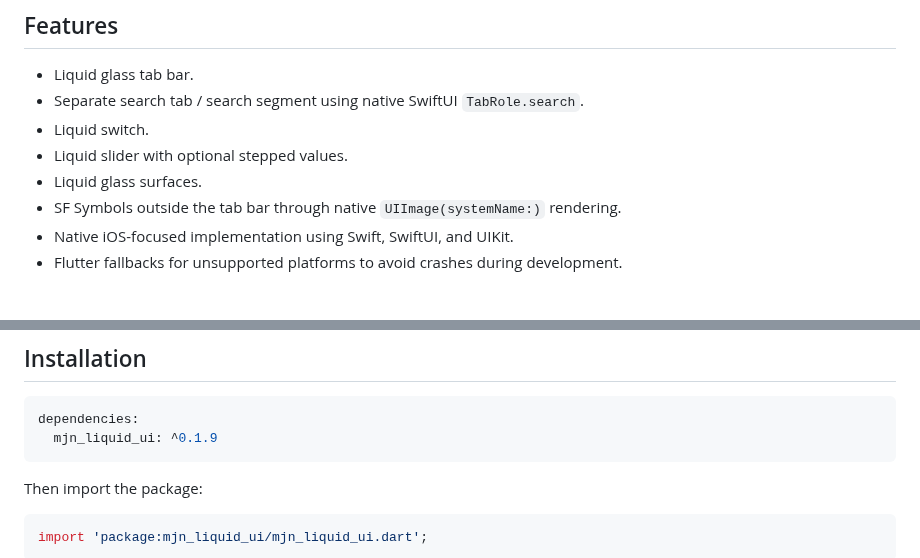
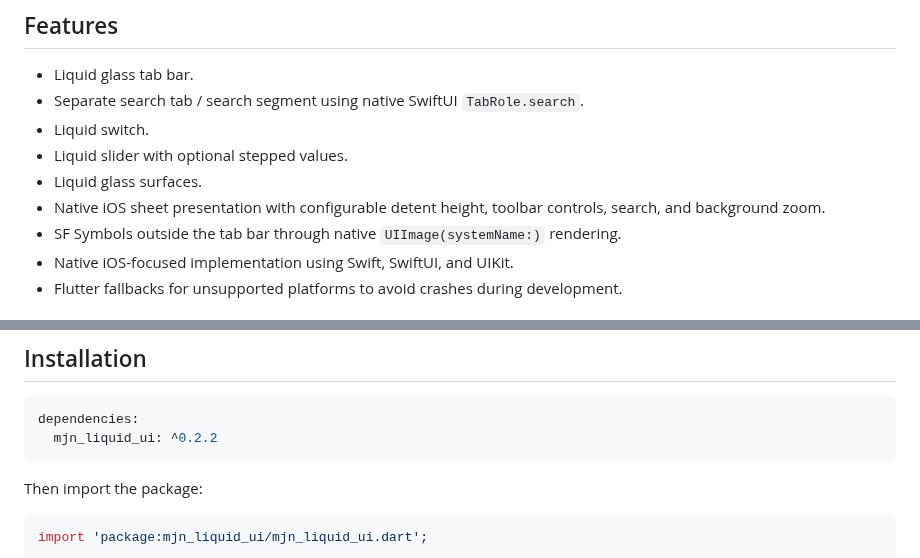
Before and after one commit to Gerafftes/mjn_liquid_ui, a Markdown page: README.md, 2 parts joined by grey strips. Drawn GitHub-style.

````diff
--- a/README.md
+++ b/README.md
@@ -14,6 +14,8 @@ structure.
 - Liquid switch.
 - Liquid slider with optional stepped values.
 - Liquid glass surfaces.
+- Native iOS sheet presentation with configurable detent height, toolbar
+  controls, search, and background zoom.
 - SF Symbols outside the tab bar through native `UIImage(systemName:)` rendering.
 - Native iOS-focused implementation using Swift, SwiftUI, and UIKit.
 - Flutter fallbacks for unsupported platforms to avoid crashes during development.
@@ -47,7 +53,7 @@ are not official Android, web, or desktop support.
 
 ```yaml
 dependencies:
-  mjn_liquid_ui: ^0.1.9
+  mjn_liquid_ui: ^0.2.2
 ```
 
 Then import the package:
````
Also changed, not shown: other parts of README.md (+28 -0 lines), CHANGELOG.md (+8 -0 lines), screenshots/liquid_search.png (added), screenshots/liquid_sheet.png (added), 12 other files.
